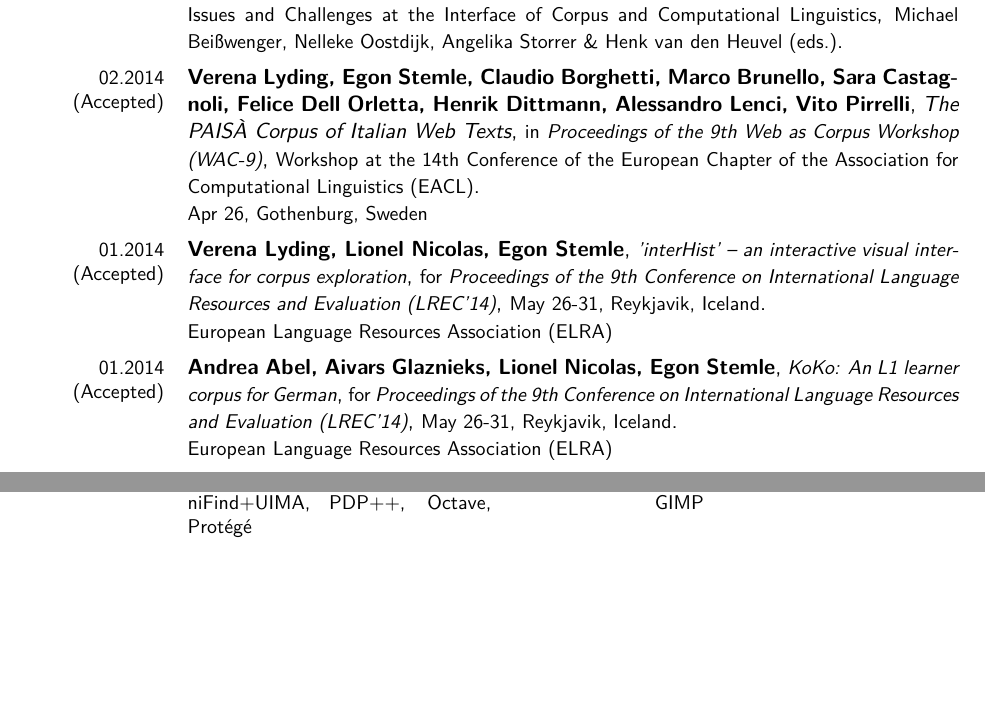
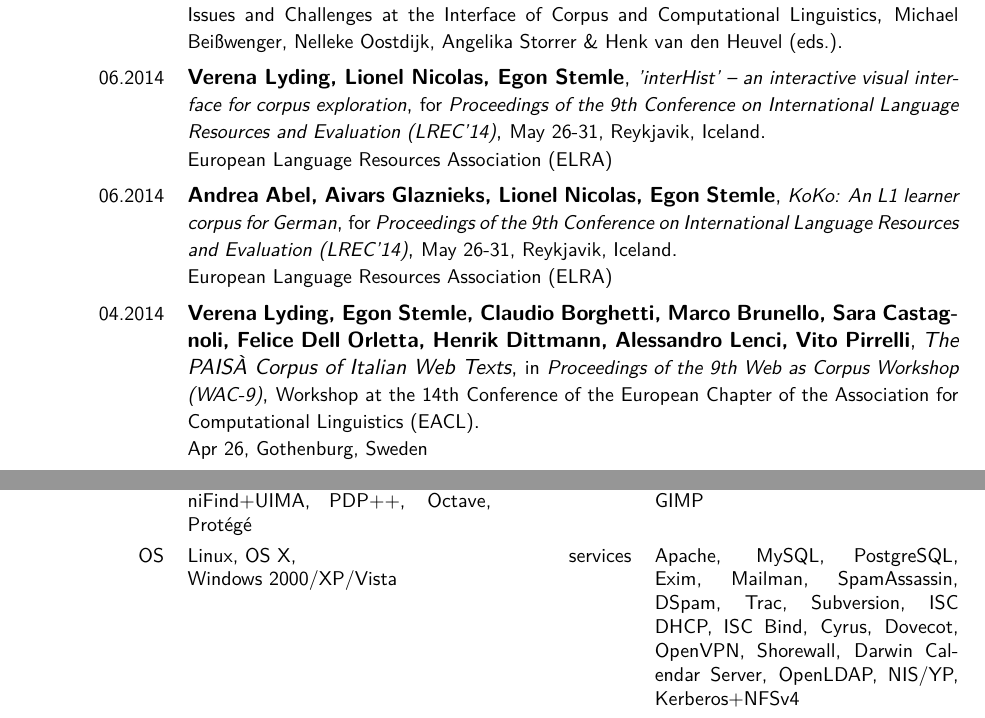
Before and after one commit to iiegn/pub, a LaTeX CV (CV/CV_en.tex): two parts of pages 3 and 7 of 7, joined at a grey line, cut so that both start at the same text, the shorter picture padded with empty space. Compiled offline with pdfLaTeX.

Commit message:
CV/CV_en.tex - mv lrec14 accepts to done

```diff
--- a/CV/CV_en.tex
+++ b/CV/CV_en.tex
@@ -287,7 +287,24 @@
         {\small Michael Beißwenger, Nelleke Oostdijk, Angelika Storrer \& Henk van den Heuvel (eds.)}
         {}
 
-    \cventry{02.2014 \\ (Accepted)}
+    \cventry{06.2014}
+        {Verena Lyding, Lionel Nicolas, Egon Stemle}
+        {\small 'interHist' -- an interactive visual interface for corpus exploration}
+        {\small for {\em Proceedings of the 9th Conference on International
+        Language Resources and Evaluation (LREC'14)}}
+        {\small May 26-31, Reykjavik, Iceland}
+        {\small European Language Resources Association (ELRA)}
+
+    \cventry{06.2014}
+        {Andrea Abel, Aivars Glaznieks, Lionel Nicolas, Egon Stemle}
+        {\small KoKo: An L1 learner corpus for German}
+        {\small for {\em Proceedings of the 9th Conference on International
+        Language Resources and Evaluation (LREC'14)}}
+        {\small May 26-31, Reykjavik, Iceland}
+        {\small European Language Resources Association (ELRA)}
+
+    % RANLP-2013 Young Researcher Award
+    \cventry{04.2014}
         {Verena Lyding, Egon Stemle, Claudio Borghetti, Marco Brunello, Sara
         Castagnoli, Felice Dell Orletta, Henrik Dittmann, Alessandro Lenci, Vito
         Pirrelli}
@@ -298,23 +315,6 @@
         {\small Apr 26, Gothenburg, Sweden}
         {}
 
-    \cventry{01.2014 \\ (Accepted)}
-        {Verena Lyding, Lionel Nicolas, Egon Stemle}
-        {\small 'interHist' -- an interactive visual interface for corpus exploration}
-        {\small for {\em Proceedings of the 9th Conference on International
-        Language Resources and Evaluation (LREC'14)}}
-        {\small May 26-31, Reykjavik, Iceland}
-        {\small European Language Resources Association (ELRA)}
-
-    \cventry{01.2014 \\ (Accepted)}
-        {Andrea Abel, Aivars Glaznieks, Lionel Nicolas, Egon Stemle}
-        {\small KoKo: An L1 learner corpus for German}
-        {\small for {\em Proceedings of the 9th Conference on International
-        Language Resources and Evaluation (LREC'14)}}
-        {\small May 26-31, Reykjavik, Iceland}
-        {\small European Language Resources Association (ELRA)}
-
-    % RANLP-2013 Young Researcher Award
     \cventry{09.2013}
         {Lionel Nicolas, Egon~W.~Stemle, Klara Kranebitter, Verena Lyding}
         {\small High-accuracy phrase translation acquisition through
@@ -736,7 +736,7 @@
     {design}
         {\LaTeX, gnuplot, Inkscape, Scribus, InDesign, Illustrator, Photoshop, GIMP}%, OmniGraffle}
     %\cvcomputer{OS}{Linux, OS X, Windows 2000/XP}{service}{LAMP web server, mail server}
-    %\cvcomputer{OS}{Linux, OS~X,\\ Windows~2000/XP/Vista}{services}{Apache, MySQL, PostgreSQL, Exim, Mailman, SpamAssassin, DSpam, Trac, Subversion, ISC DHCP, ISC Bind, Cyrus, Dovecot, OpenVPN, Shorewall, Darwin Calendar Server, OpenLDAP, NIS/YP, Kerberos+NFSv4}
+    \cvcomputer{OS}{Linux, OS~X,\\ Windows~2000/XP/Vista}{services}{Apache, MySQL, PostgreSQL, Exim, Mailman, SpamAssassin, DSpam, Trac, Subversion, ISC DHCP, ISC Bind, Cyrus, Dovecot, OpenVPN, Shorewall, Darwin Calendar Server, OpenLDAP, NIS/YP, Kerberos+NFSv4}
     %\cvcomputer{CM}{Drupal, Mediawiki, Wordpress}
     %\cvcomputer{office}{Word, Excel, Access, Powerpoint, LibreOffice}
 \closesection{} %
```
